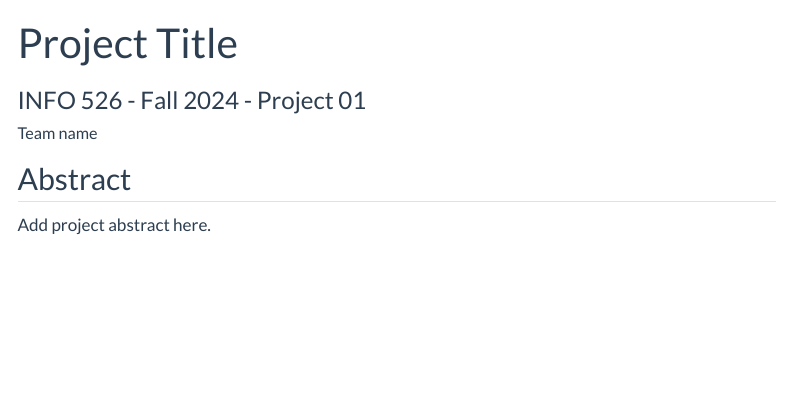
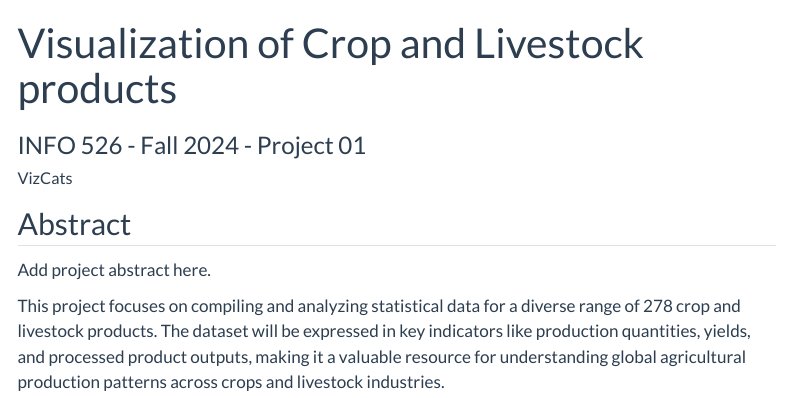
Before and after one commit to Praagnya/Global-Trends-in-Agriculture-Crops-and-Livestock, a Quarto document (index.qmd): the page in a window 1100 px wide, from its top. Rendered offline with R 4.5, knitr and Pandoc in place of Quarto, with nearby package versions; menus at the side of the page are left out.

Commit message:
Updated Index by adding abstract

```diff
--- a/index.qmd
+++ b/index.qmd
@@ -1,8 +1,8 @@
 ---
-title: "Project Title"
+title: "Visualization of Crop and Livestock products"
 subtitle: "INFO 526 - Fall 2024 - Project 01"
 author:
-  - name: "Team name"
+  - name: "VizCats"
     affiliations:
       - name: "School of Information, University of Arizona"
 description: "Project description"
@@ -20,3 +20,5 @@ execute:
 ## Abstract
 
 Add project abstract here.
+
+This project focuses on compiling and analyzing statistical data for a diverse range of 278 crop and livestock products. The dataset will be expressed in key indicators like production quantities, yields, and processed product outputs, making it a valuable resource for understanding global agricultural production patterns across crops and livestock industries.
```
